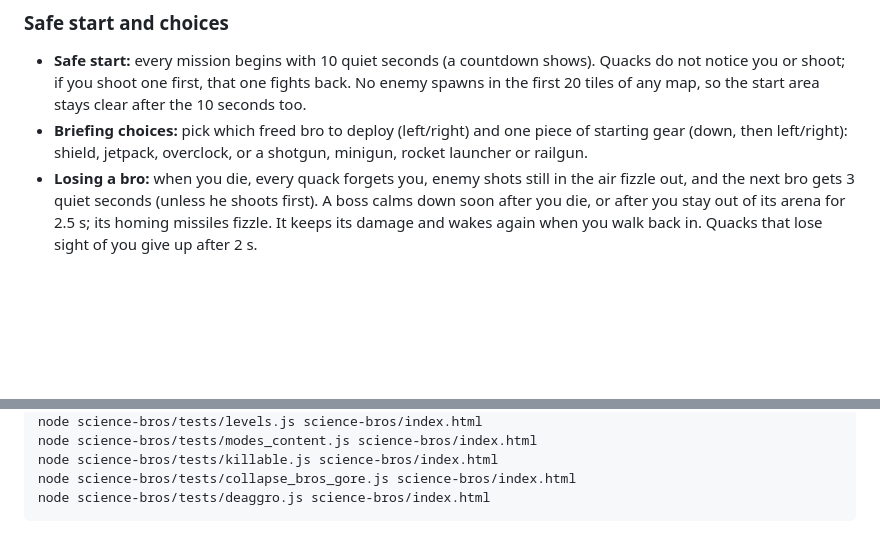
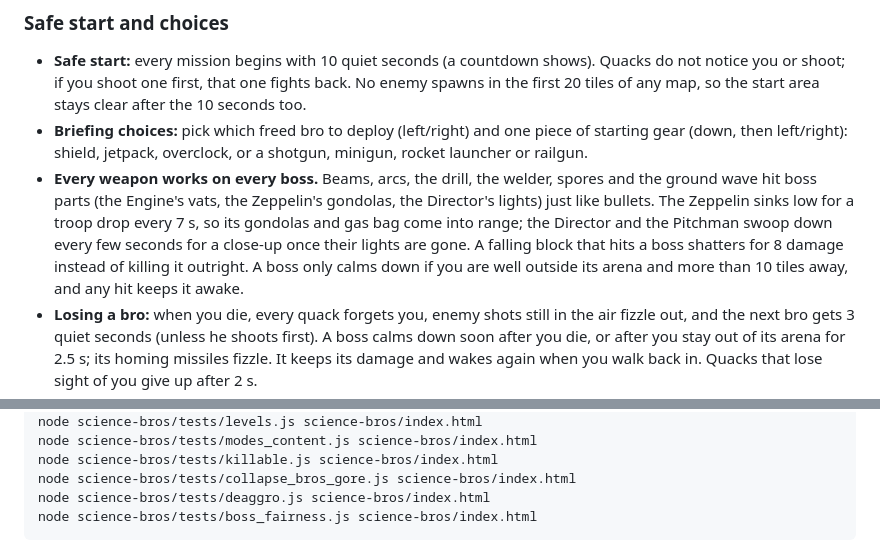
Before and after one commit to ttmgr/sciforce, a Markdown page: README.md, 2 parts joined by grey strips. Drawn GitHub-style; blank space fills up the shorter version.

Commit message:
README: boss fairness changes and the new test

````diff
--- a/README.md
+++ b/README.md
@@ -12,6 +12,7 @@ Broforce-style run-and-gun platformer: an 11-mission campaign against the Anti-S
 
 - **Safe start:** every mission begins with 10 quiet seconds (a countdown shows). Quacks do not notice you or shoot; if you shoot one first, that one fights back. No enemy spawns in the first 20 tiles of any map, so the start area stays clear after the 10 seconds too.
 - **Briefing choices:** pick which freed bro to deploy (left/right) and one piece of starting gear (down, then left/right): shield, jetpack, overclock, or a shotgun, minigun, rocket launcher or railgun.
+- **Every weapon works on every boss.** Beams, arcs, the drill, the welder, spores and the ground wave hit boss parts (the Engine's vats, the Zeppelin's gondolas, the Director's lights) just like bullets. The Zeppelin sinks low for a troop drop every 7 s, so its gondolas and gas bag come into range; the Director and the Pitchman swoop down every few seconds for a close-up once their lights are gone. A falling block that hits a boss shatters for 8 damage instead of killing it outright. A boss only calms down if you are well outside its arena and more than 10 tiles away, and any hit keeps it awake.
 - **Losing a bro:** when you die, every quack forgets you, enemy shots still in the air fizzle out, and the next bro gets 3 quiet seconds (unless he shoots first). A boss calms down soon after you die, or after you stay out of its arena for 2.5 s; its homing missiles fizzle. It keeps its damage and wakes again when you walk back in. Quacks that lose sight of you give up after 2 s.
 - **Mission select:** on the world map, left/right picks any mission you have reached before in this browser.
 
@@ -137,5 +138,6 @@ node science-bros/tests/modes_content.js science-bros/index.html
 node science-bros/tests/killable.js science-bros/index.html
 node science-bros/tests/collapse_bros_gore.js science-bros/index.html
 node science-bros/tests/deaggro.js science-bros/index.html
+node science-bros/tests/boss_fairness.js science-bros/index.html
 ```
 
````
Also changed, not shown: other parts of README.md (+1 -1 lines).
